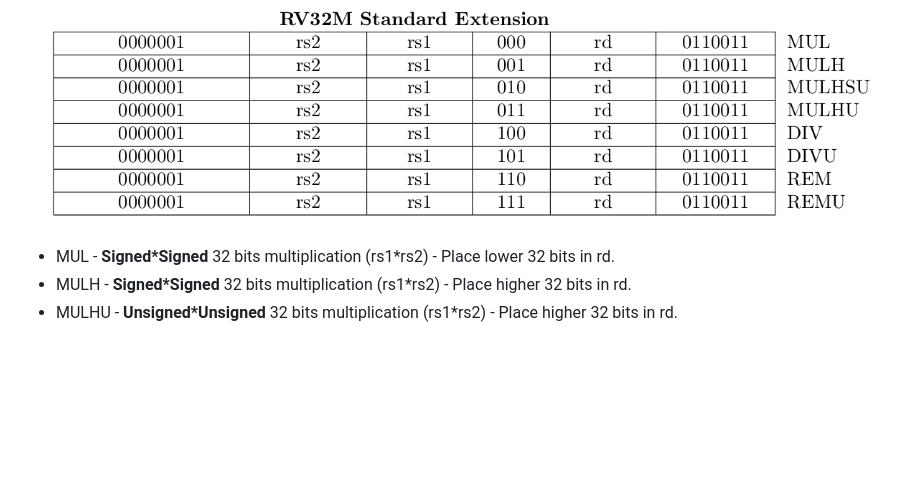
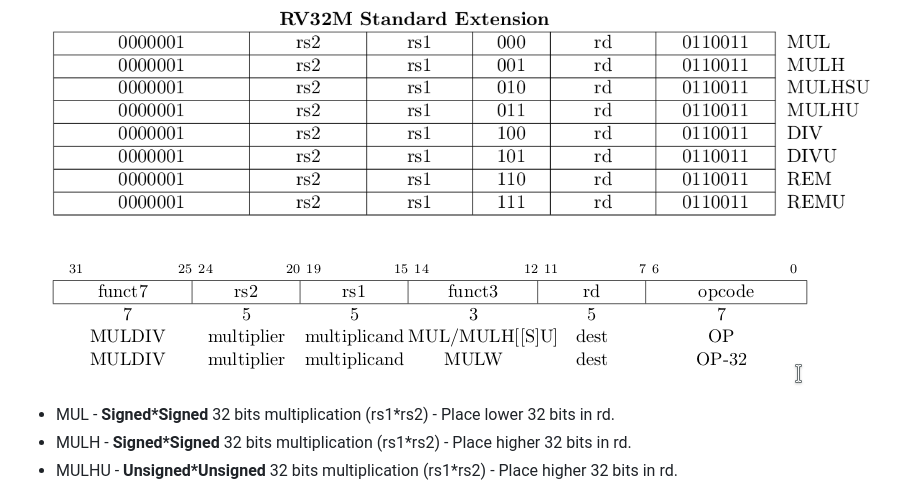
Before and after one commit to xtarke/riscv-multicycle, a Markdown page: M/README.md, the part around the change. Drawn GitHub-style; pictures changed too: M/img/M_word.png (added); blank space fills up the shorter version.

Commit message:
add M word tab to README

```diff
--- a/M/README.md
+++ b/M/README.md
@@ -3,6 +3,8 @@
 [RV32/64G Instruction Set Listings](https://content.riscv.org/wp-content/uploads/2017/05/riscv-spec-v2.2.pdf#chapter.19)
 
 ![RV32M Standard Extension](./img/rv32M_standard_extension.png)
+
+![M word](./img/M_word.png)
 
 
 * MUL - **Signed\*Signed** 32 bits multiplication (rs1*rs2) - Place lower 32 bits in rd.
```
